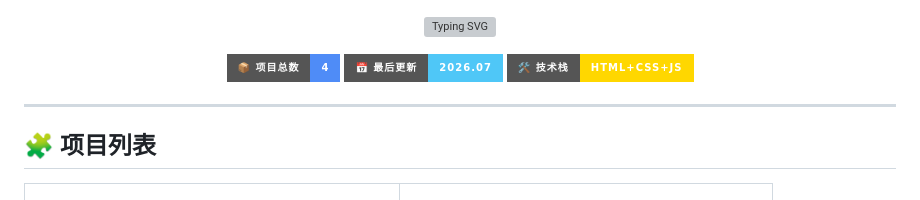
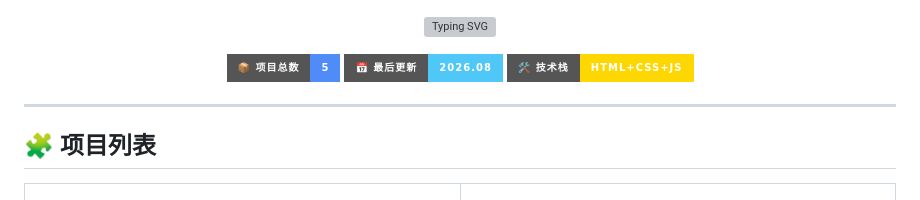
Before and after one commit to qiaofeng6666/HTML, a Markdown page: README.md, the part around one of its changes. Rendered like a GitHub page; badges without logos; grey boxes are pictures that could not be loaded.

Commit message:
Update project count and last update date
Updated project count and last update date in README.

```diff
--- a/README.md
+++ b/README.md
@@ -4,8 +4,8 @@
 </p>
 
 <p align="center">
-  <img src="https://img.shields.io/badge/📦_项目总数-4-4F8CF7?style=for-the-badge&logo=github" alt="项目总数" />
-  <img src="https://img.shields.io/badge/📅_最后更新-2026.07-4FC7F7?style=for-the-badge" alt="最后更新" />
+  <img src="https://img.shields.io/badge/📦_项目总数-5-4F8CF7?style=for-the-badge&logo=github" alt="项目总数" />
+  <img src="https://img.shields.io/badge/📅_最后更新-2026.08-4FC7F7?style=for-the-badge" alt="最后更新" />
   <img src="https://img.shields.io/badge/🛠️_技术栈-HTML+CSS+JS-FFD700?style=for-the-badge&logo=javascript" alt="技术栈" />
 </p>
 
```
Also changed, not shown: other parts of README.md (+2 -0 lines).
